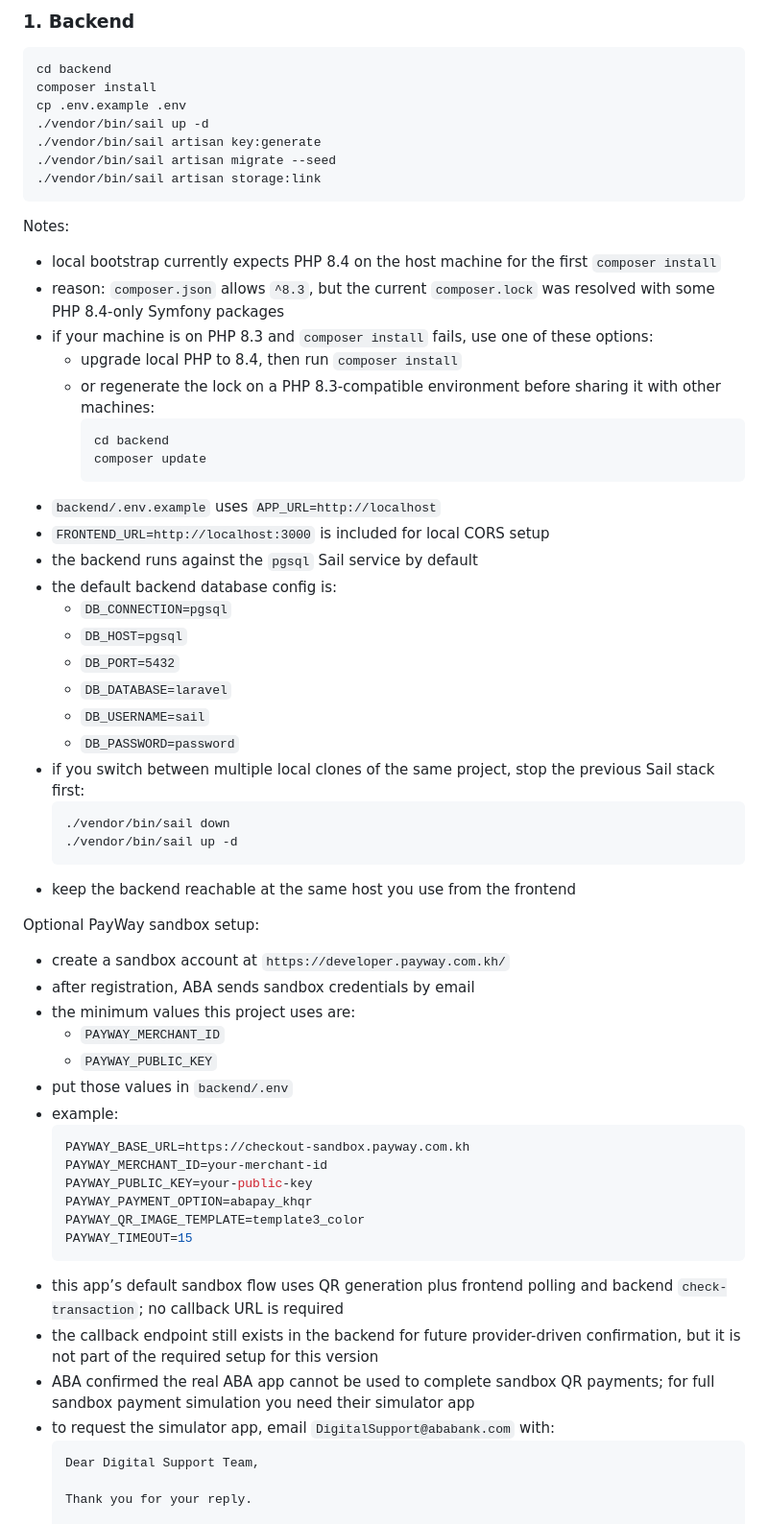
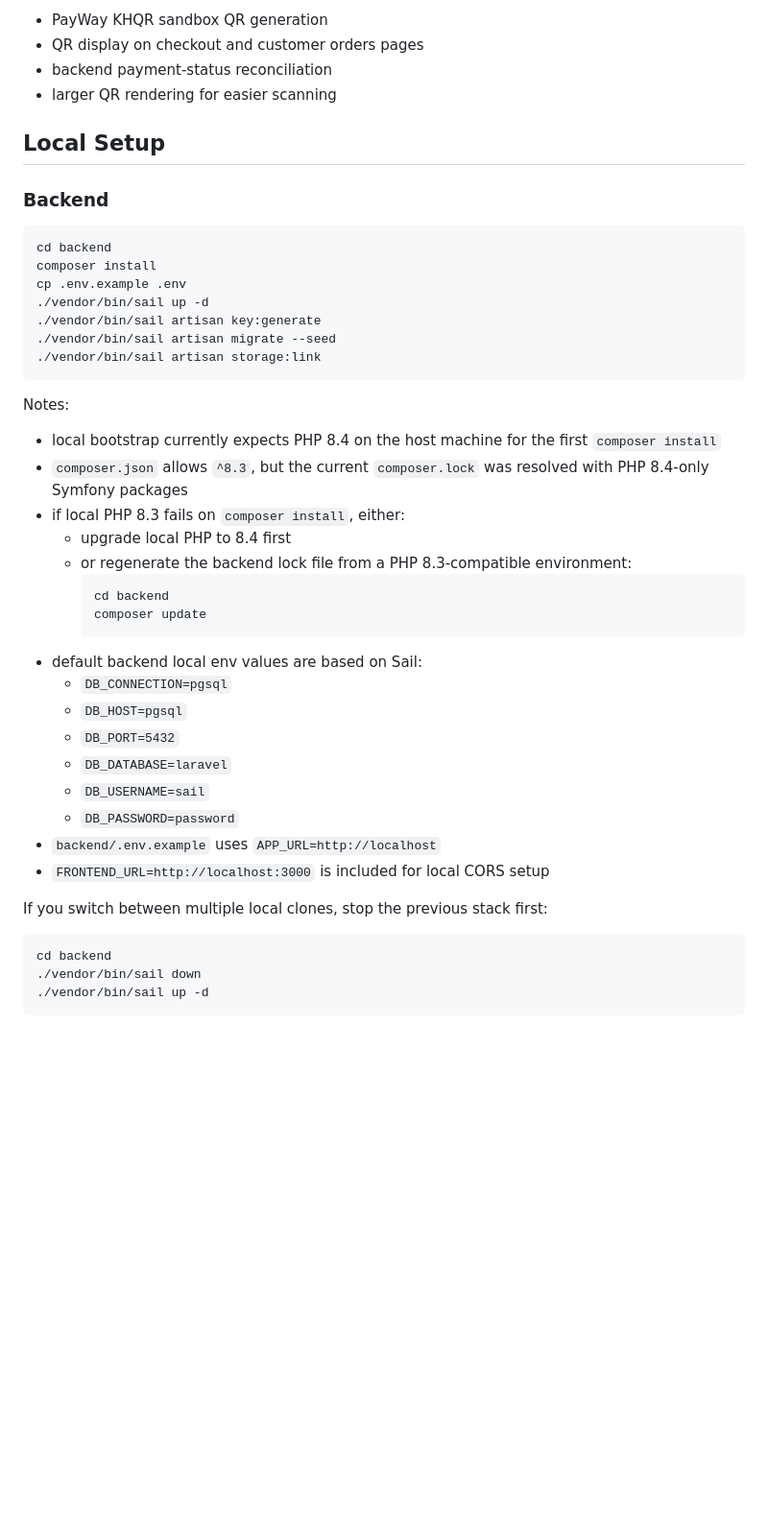
Before and after one commit to yehemo/Ecommerce, a Markdown page: README.md, the part around one of its changes. Shown at 96% size. Rendered like a GitHub page; blank space fills up the shorter version.

````diff
--- a/README.md
+++ b/README.md
@@ -45,5 +68,12 @@ This version includes PayWay KHQR sandbox QR payment support, but it is not yet
 
-### 1. Backend
+- PayWay KHQR sandbox QR generation
+- QR display on checkout and customer orders pages
+- backend payment-status reconciliation
+- larger QR rendering for easier scanning
+
+## Local Setup
+
+### Backend
 
 ```bash
 cd backend
@@ -57,53 +87,29 @@ cp .env.example .env
 
 Notes:
 - local bootstrap currently expects PHP 8.4 on the host machine for the first `composer install`
-- reason: `composer.json` allows `^8.3`, but the current `composer.lock` was resolved with some PHP 8.4-only Symfony packages
-- if your machine is on PHP 8.3 and `composer install` fails, use one of these options:
-  - upgrade local PHP to 8.4, then run `composer install`
-  - or regenerate the lock on a PHP 8.3-compatible environment before sharing it with other machines:
+- `composer.json` allows `^8.3`, but the current `composer.lock` was resolved with PHP 8.4-only Symfony packages
+- if local PHP 8.3 fails on `composer install`, either:
+  - upgrade local PHP to 8.4 first
+  - or regenerate the backend lock file from a PHP 8.3-compatible environment:
     ```bash
     cd backend
     composer update
     ```
-- `backend/.env.example` uses `APP_URL=http://localhost`
-- `FRONTEND_URL=http://localhost:3000` is included for local CORS setup
-- the backend runs against the `pgsql` Sail service by default
-- the default backend database config is:
+- default backend local env values are based on Sail:
   - `DB_CONNECTION=pgsql`
   - `DB_HOST=pgsql`
   - `DB_PORT=5432`
   - `DB_DATABASE=laravel`
   - `DB_USERNAME=sail`
   - `DB_PASSWORD=password`
-- if you switch between multiple local clones of the same project, stop the previous Sail stack first:
-  ```bash
-  ./vendor/bin/sail down
-  ./vendor/bin/sail up -d
-  ```
-- keep the backend reachable at the same host you use from the frontend
+- `backend/.env.example` uses `APP_URL=http://localhost`
+- `FRONTEND_URL=http://localhost:3000` is included for local CORS setup
 
-Optional PayWay sandbox setup:
-- create a sandbox account at `https://developer.payway.com.kh/`
-- after registration, ABA sends sandbox credentials by email
-- the minimum values this project uses are:
-  - `PAYWAY_MERCHANT_ID`
-  - `PAYWAY_PUBLIC_KEY`
-- put those values in `backend/.env`
-- example:
-  ```env
-  PAYWAY_BASE_URL=https://checkout-sandbox.payway.com.kh
-  PAYWAY_MERCHANT_ID=your-merchant-id
-  PAYWAY_PUBLIC_KEY=your-public-key
-  PAYWAY_PAYMENT_OPTION=abapay_khqr
-  PAYWAY_QR_IMAGE_TEMPLATE=template3_color
-  PAYWAY_TIMEOUT=15
-  ```
-- this app’s default sandbox flow uses QR generation plus frontend polling and backend `check-transaction`; no callback URL is required
-- the callback endpoint still exists in the backend for future provider-driven confirmation, but it is not part of the required setup for this version
-- ABA confirmed the real ABA app cannot be used to complete sandbox QR payments; for full sandbox payment simulation you need their simulator app
-- to request the simulator app, email `DigitalSupport@ababank.com` with:
-  ```text
-  Dear Digital Support Team,
+If you switch between multiple local clones, stop the previous stack first:
 
-  Thank you for your reply.
+```bash
+cd backend
+./vendor/bin/sail down
+./vendor/bin/sail up -d
+```
 
````
Also changed, not shown: other parts of README.md (+111 -43 lines).
